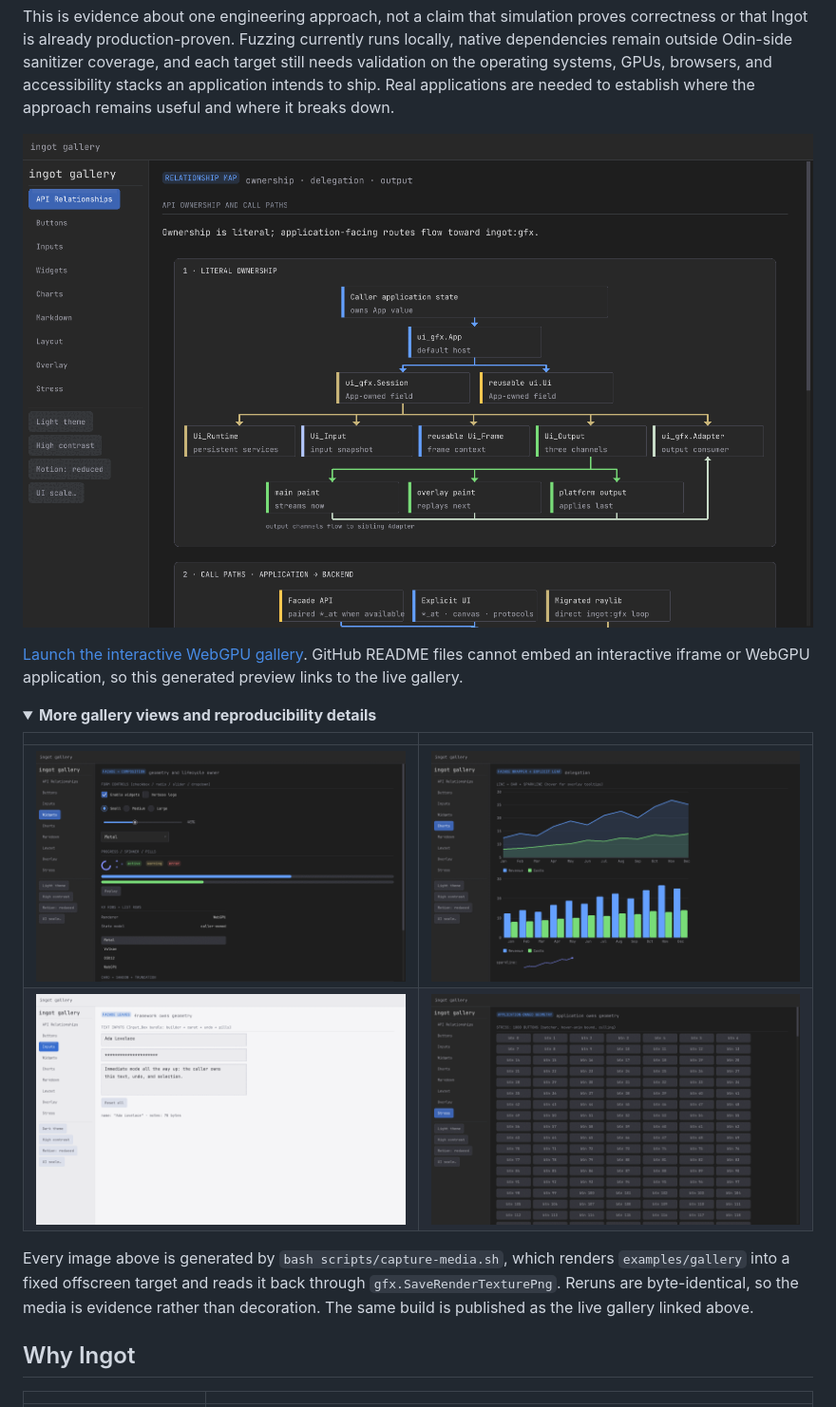
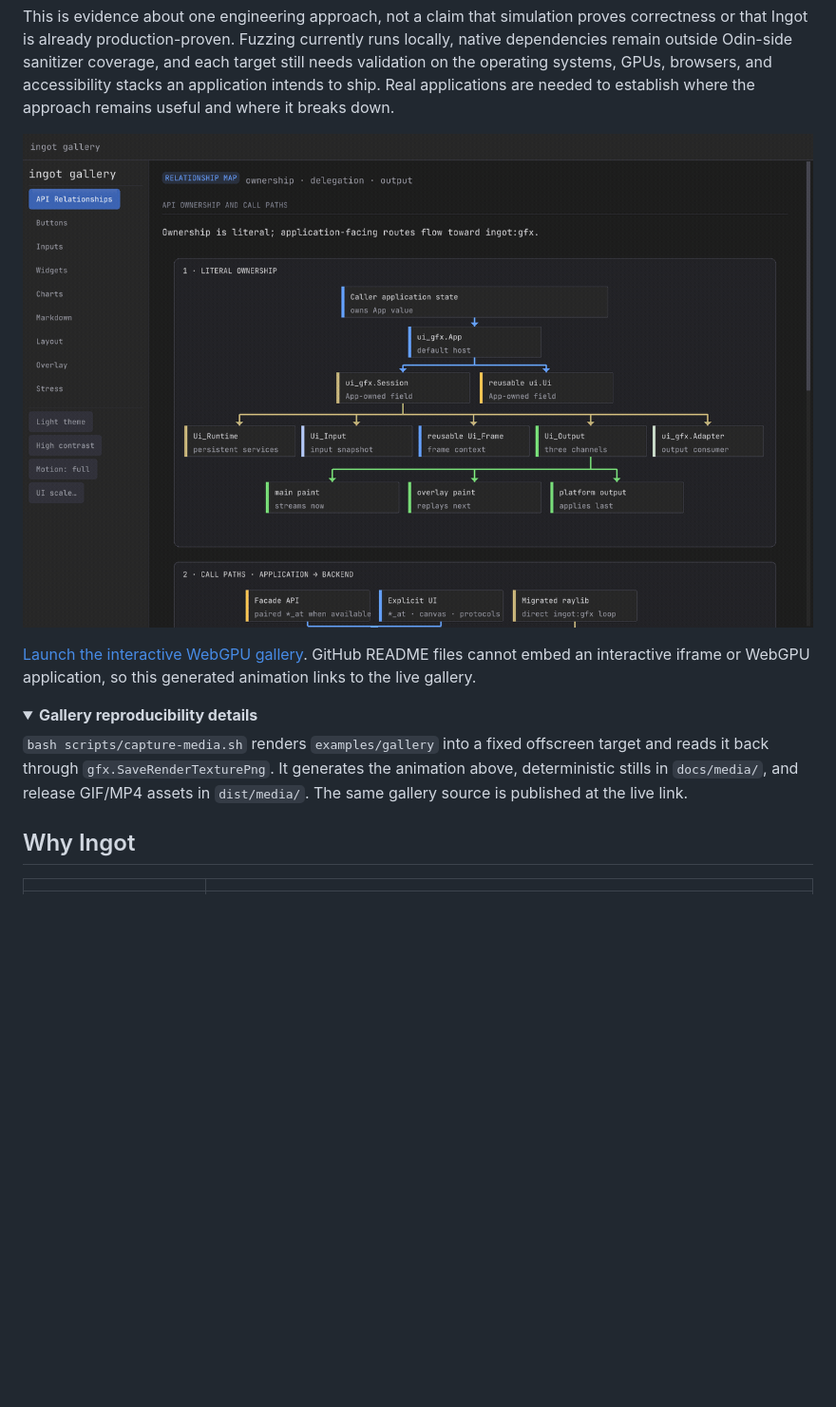
Before and after one commit to nic-vdwalt/ingot, a Markdown page: README.md, the part around the change. Shown at 95% size. Rendered like a GitHub page; pictures changed too: docs/media/gallery-api-relationships-dark.png, docs/media/ingot-gallery.gif (added); folded sections open; blank space fills up the shorter version.

Commit message:
feat: add animated gallery preview to README
Generate and commit a README GIF alongside release media. Refine gallery API relationship diagrams for clearer call paths.

```diff
--- a/README.md
+++ b/README.md
@@ -53,25 +53,19 @@ and each target still needs validation on the operating systems, GPUs, browsers,
 and accessibility stacks an application intends to ship. Real applications are
 needed to establish where the approach remains useful and where it breaks down.
 
-[![The Ingot API relationships gallery](docs/media/gallery-api-relationships-dark.png)](https://openalloy.ai/demos/ingot-gallery/)
+[![The animated Ingot gallery](docs/media/ingot-gallery.gif)](https://openalloy.ai/demos/ingot-gallery/)
 
 [Launch the interactive WebGPU gallery](https://openalloy.ai/demos/ingot-gallery/).
 GitHub README files cannot embed an interactive iframe or WebGPU application, so
-this generated preview links to the live gallery.
+this generated animation links to the live gallery.
 
 <details>
-<summary><strong>More gallery views and reproducibility details</strong></summary>
+<summary><strong>Gallery reproducibility details</strong></summary>
 
-| | |
-|---|---|
-| ![Widgets in the dark theme](docs/media/gallery-widgets-dark.png) | ![Charts in the dark theme](docs/media/gallery-charts-dark.png) |
-| ![Text inputs in the light theme](docs/media/gallery-inputs-light.png) | ![One thousand buttons in the dark theme](docs/media/gallery-stress-dark.png) |
-
-Every image above is generated by `bash scripts/capture-media.sh`, which renders
-`examples/gallery` into a fixed offscreen target and reads it back through
-`gfx.SaveRenderTexturePng`. Reruns are byte-identical, so the media is evidence
-rather than decoration. The same build is published as the live gallery linked
-above.
+`bash scripts/capture-media.sh` renders `examples/gallery` into a fixed offscreen
+target and reads it back through `gfx.SaveRenderTexturePng`. It generates the
+animation above, deterministic stills in `docs/media/`, and release GIF/MP4
+assets in `dist/media/`. The same gallery source is published at the live link.
 
 </details>
 
```
Also changed, not shown: docs/media/gallery-buttons-light.png, 2 other files.
